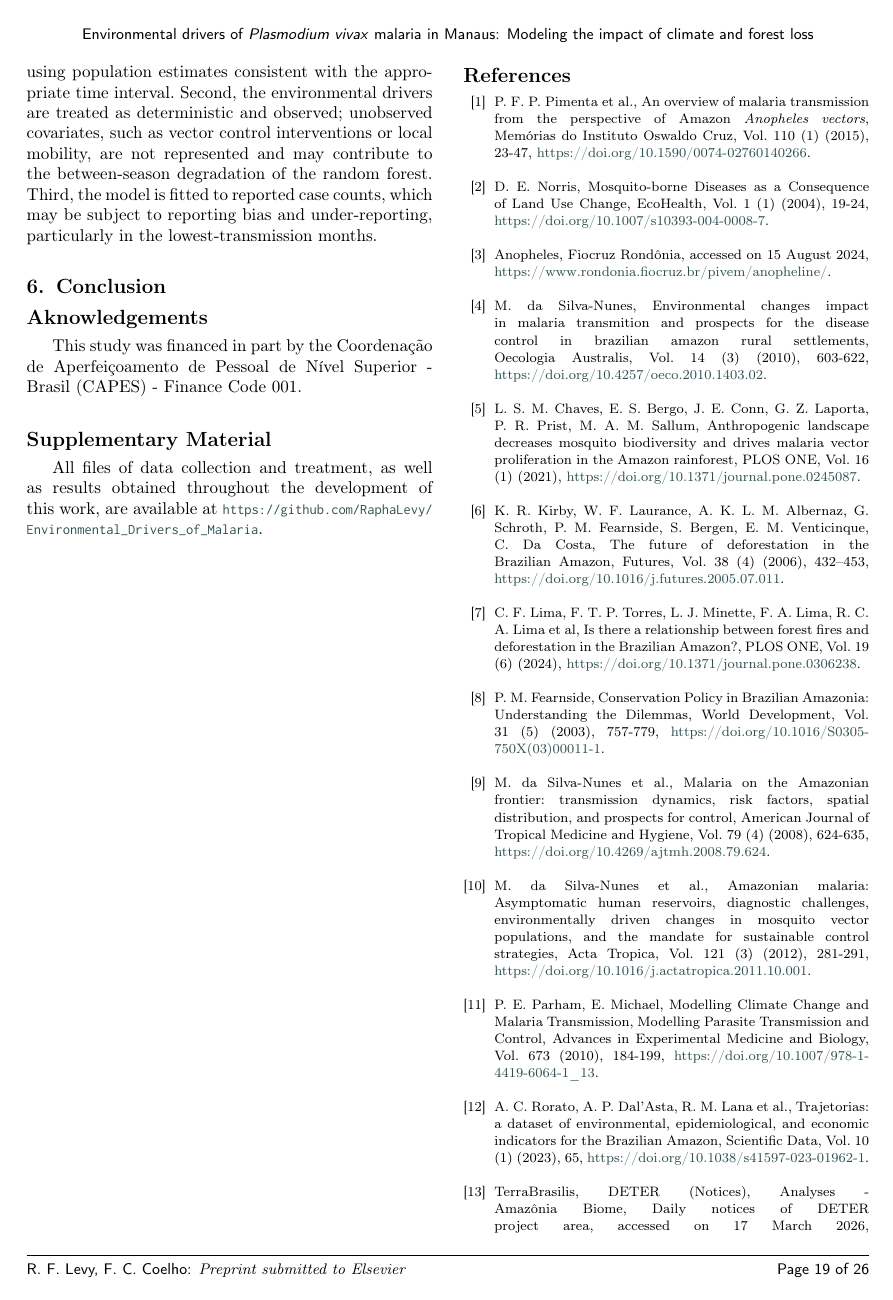
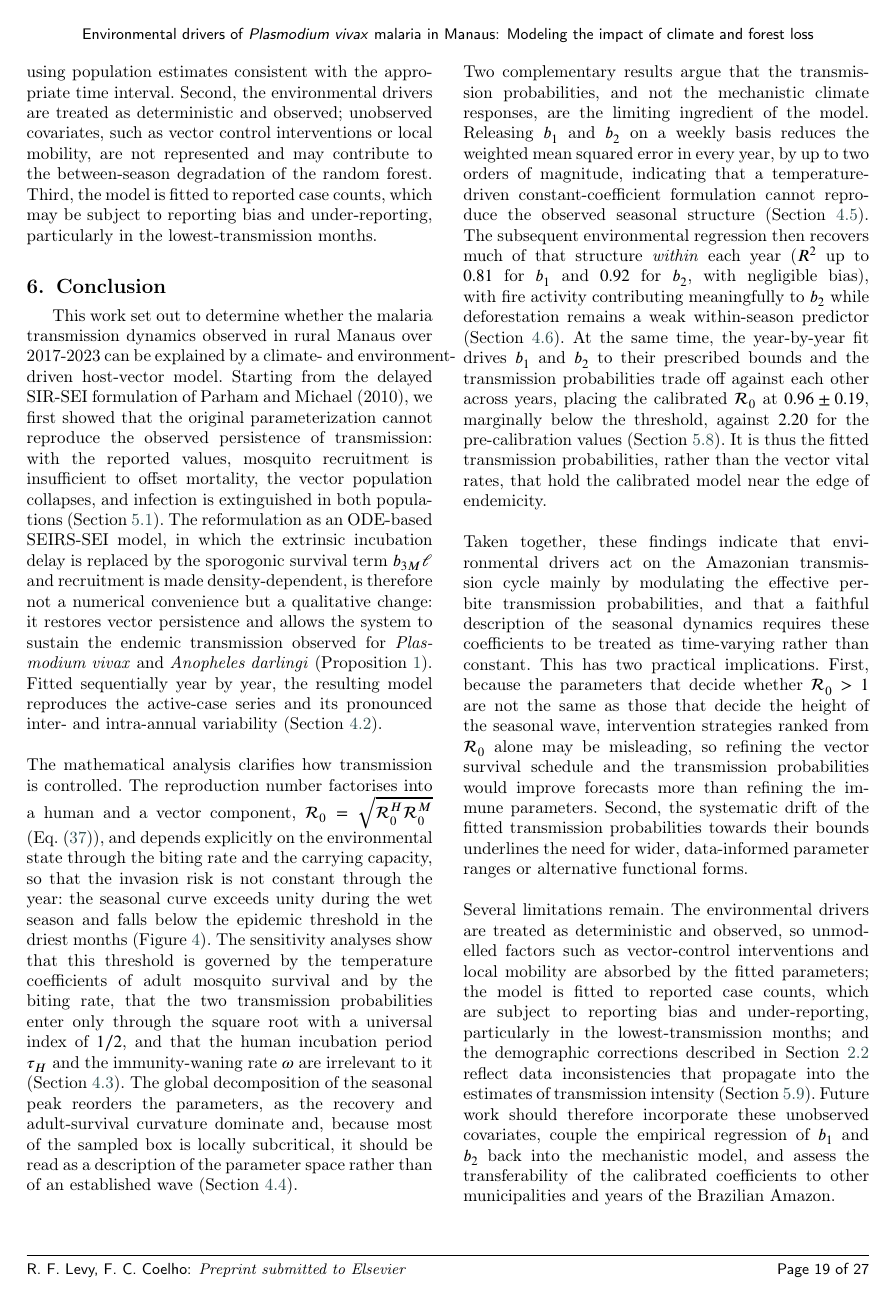
Before and after one commit to RaphaLevy/Study_on_malaria_dynamics_v2, a LaTeX paper (paper/cas-dc-article.tex): page 19 of 26 before the commit and page 19 of 27 after it. Compiled offline with pdfLaTeX; a LaTeX package or settings file that is missing is left out.

Commit message:
Adds Conclusion section

```diff
--- a/paper/cas-dc-article.tex
+++ b/paper/cas-dc-article.tex
@@ -1598,6 +1598,74 @@ lowest-transmission months.
 
 \section{Conclusion}
 \label{sec:conclusion}
+
+This work set out to determine whether the malaria transmission dynamics observed in
+rural Manaus over 2017-2023 can be explained by a climate- and environment-driven
+host-vector model. Starting from the delayed SIR-SEI formulation of Parham and Michael
+(2010), we first showed that the original parameterization cannot reproduce the observed
+persistence of transmission: with the reported values, mosquito recruitment is insufficient
+to offset mortality, the vector population collapses, and infection is extinguished in both
+populations (Section~\ref{sec:results_parham_michael}). The reformulation as an ODE-based
+SEIRS-SEI model, in which the extrinsic incubation delay is replaced by the sporogonic
+survival term $b_{3M}\ell$ and recruitment is made density-dependent, is therefore not a
+numerical convenience but a qualitative change: it restores vector persistence and allows
+the system to sustain the endemic transmission observed for \textit{Plasmodium vivax} and
+\textit{Anopheles darlingi} (Proposition~\ref{prop:persistence}). Fitted sequentially year
+by year, the resulting model reproduces the active-case series and its pronounced inter-
+and intra-annual variability (Section~\ref{sec:results_calibration}).
+\\\\
+The mathematical analysis clarifies how transmission is controlled. The reproduction
+number factorises into a human and a vector component, $\mathcal{R}_0=\sqrt{\mathcal{R}_0^H
+\mathcal{R}_0^M}$ (Eq.~\eqref{eq:R0_factors}), and depends explicitly on the environmental
+state through the biting rate and the carrying capacity, so that the invasion risk is not
+constant through the year: the seasonal curve exceeds unity during the wet season and falls
+below the epidemic threshold in the driest months (Figure~\ref{FIG:R0_seasonal}). The
+sensitivity analyses show that this threshold is governed by the temperature coefficients
+of adult mosquito survival and by the biting rate, that the two transmission probabilities
+enter only through the square root with a universal index of $1/2$, and that the human
+incubation period $\tau_H$ and the immunity-waning rate $\omega$ are irrelevant to it
+(Section~\ref{sec:results_sensitivity}). The global decomposition of the seasonal peak
+reorders the parameters, as the recovery and adult-survival curvature dominate and, because most
+of the sampled box is locally subcritical, it should be read as a description of the
+parameter space rather than of an established wave (Section~\ref{sec:results_sobol}).
+\\\\
+Two complementary results argue that the transmission probabilities, and not the mechanistic
+climate responses, are the limiting ingredient of the model. Releasing $b_1$ and $b_2$ on a
+weekly basis reduces the weighted mean squared error in every year, by up to two orders of
+magnitude, indicating that a temperature-driven constant-coefficient formulation cannot
+reproduce the observed seasonal structure (Section~\ref{sec:results_weekly_beta}). The
+subsequent environmental regression then recovers much of that structure \emph{within} each
+year ($R^2$ up to $0.81$ for $b_1$ and $0.92$ for $b_2$, with negligible bias), with fire
+activity contributing meaningfully to $b_2$ while deforestation remains a weak
+within-season predictor (Section~\ref{sec:results_regression}). At the same time, the
+year-by-year fit drives $b_1$ and $b_2$ to their prescribed bounds and the transmission
+probabilities trade off against each other across years, placing the calibrated
+$\mathcal{R}_0$ at $0.96\pm0.19$, marginally below the threshold, against $2.20$ for the
+pre-calibration values (Section~\ref{sec:calibration_reaches_bounds}). It is thus the fitted
+transmission probabilities, rather than the vector vital rates, that hold the calibrated
+model near the edge of endemicity.
+\\\\
+Taken together, these findings indicate that environmental drivers act on the Amazonian
+transmission cycle mainly by modulating the effective per-bite transmission probabilities,
+and that a faithful description of the seasonal dynamics requires these coefficients to be
+treated as time-varying rather than constant. This has two practical implications. First,
+because the parameters that decide whether $\mathcal{R}_0>1$ are not the same as those that
+decide the height of the seasonal wave, intervention strategies ranked from $\mathcal{R}_0$
+alone may be misleading, so refining the vector survival schedule and the transmission
+probabilities would improve forecasts more than refining the immune parameters. Second, the
+systematic drift of the fitted transmission probabilities towards their bounds underlines the
+need for wider, data-informed parameter ranges or alternative functional forms.
+\\\\
+Several limitations remain. The environmental drivers are treated as deterministic and
+observed, so unmodelled factors such as vector-control interventions and local mobility are
+absorbed by the fitted parameters; the model is fitted to reported case counts, which are
+subject to reporting bias and under-reporting, particularly in the lowest-transmission
+months; and the demographic corrections described in Section~\ref{sec:population_estimates}
+reflect data inconsistencies that propagate into the estimates of transmission intensity
+(Section~\ref{sec:limitations}). Future work should therefore incorporate these unobserved
+covariates, couple the empirical regression of $b_1$ and $b_2$ back into the mechanistic
+model, and assess the transferability of the calibrated coefficients to other municipalities
+and years of the Brazilian Amazon.
 
 \section*{Aknowledgements}
 \label{sec:aknowledgements}
```
Also changed, not shown: paper/cas-dc-article.pdf, 3 other files.
